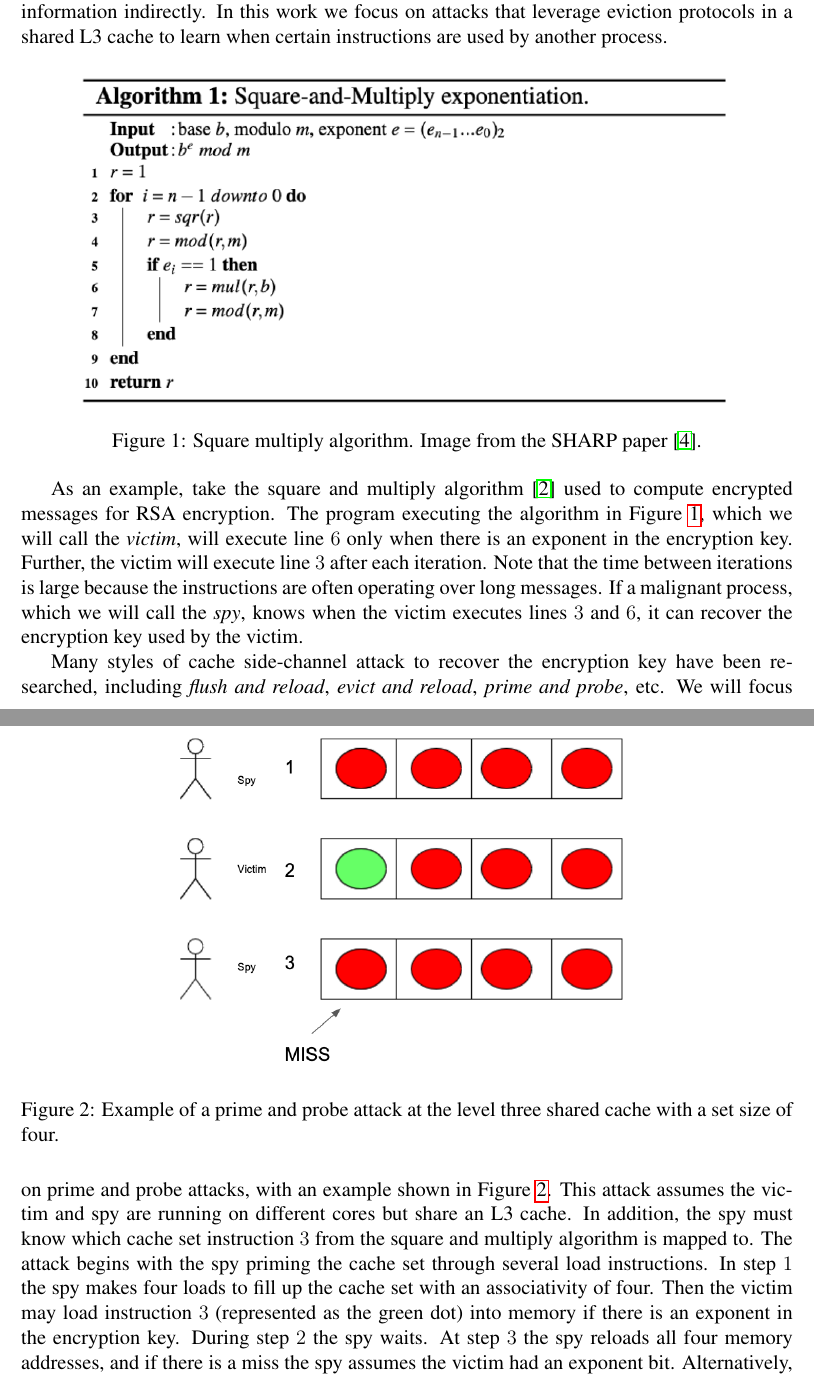
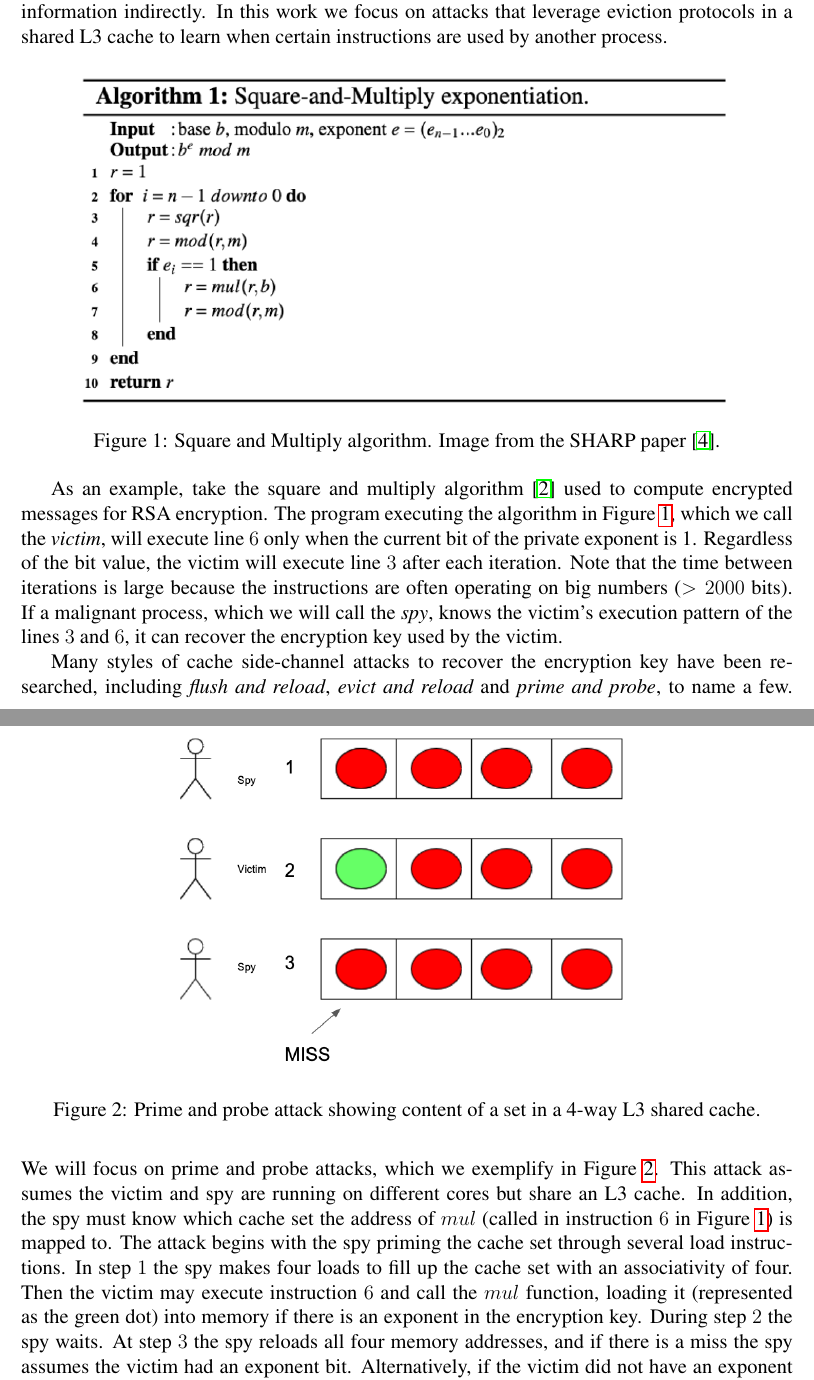
Before and after one commit to icemonster/mitigatingCacheSideChannels, a LaTeX document (writeup/cattack.tex): two parts of pages 1 and 2 of 8, joined at a grey line, cut so that both start at the same text. Compiled offline with pdfLaTeX.

Commit message:
Some updates on the report

```diff
--- a/writeup/cattack.tex
+++ b/writeup/cattack.tex
@@ -46,23 +46,23 @@ In this work we focus on attacks that leverage eviction protocols in a shared L3
 \begin{figure}[h]
 \centering
 \includegraphics[scale=0.9]{../presentation/sqm.png}
-\caption{Square multiply algorithm. Image from the SHARP paper~\cite{sharp}.}
+\caption{Square and Multiply algorithm. Image from the SHARP paper~\cite{sharp}.}
 \label{fig:sm}
 \end{figure}
 
 As an example, take the square and multiply algorithm~\cite{exp} used to compute encrypted messages for RSA encryption.
-The program executing the algorithm in Figure~\ref{fig:sm}, which we will call the {\it victim}, will execute line $6$ only when there is an exponent in the encryption key.
-Further, the victim will execute line $3$ after each iteration.
-Note that the time between iterations is large because the instructions are often operating over long messages.
-If a malignant process, which we will call the {\it spy}, knows when the victim executes lines $3$ and $6$, it can recover the encryption key used by the victim.
+The program executing the algorithm in Figure~\ref{fig:sm}, which we call the {\it victim}, will execute line $6$ only when the current bit of the private exponent is 1.
+Regardless of the bit value, the victim will execute line $3$ after each iteration.
+Note that the time between iterations is large because the instructions are often operating on big numbers ($> 2000$ bits).
+If a malignant process, which we will call the {\it spy}, knows the victim's execution pattern of the lines $3$ and $6$, it can recover the encryption key used by the victim.
 
-Many styles of cache side-channel attack to recover the encryption key have been researched, including {\it flush and reload}, {\it evict and reload}, {\it prime and probe}, etc.
-We will focus on prime and probe attacks, with an example shown in Figure~\ref{fig:pp}.
+Many styles of cache side-channel attacks to recover the encryption key have been researched, including {\it flush and reload}, {\it evict and reload} and {\it prime and probe}, to name a few.
+We will focus on prime and probe attacks, which we exemplify in Figure~\ref{fig:pp}.
 This attack assumes the victim and spy are running on different cores but share an L3 cache.
-In addition, the spy must know which cache set instruction $3$ from the square and multiply algorithm is mapped to.
+In addition, the spy must know which cache set the address of $mul$ (called in instruction $6$ in Figure~\ref{fig:sm}) is mapped to.
 The attack begins with the spy priming the cache set through several load instructions.
 In step $1$ the spy makes four loads to fill up the cache set with an associativity of four.
-Then the victim may load instruction $3$ (represented as the green dot) into memory if there is an exponent in the encryption key.
+Then the victim may execute instruction $6$ and call the $mul$ function, loading it (represented as the green dot) into memory if there is an exponent in the encryption key.
 During step $2$ the spy waits.
 At step $3$ the spy reloads all four memory addresses, and if there is a miss the spy assumes the victim had an exponent bit.
 Alternatively, if the victim did not have an exponent bit the spy should have all hits.
@@ -79,7 +79,7 @@ We do not focus on these platform specific numbers, and instead model our attack
 \begin{figure}[t]
 \centering
 \includegraphics[scale=0.8]{../presentation/cattack.png}
-\caption{Example of a prime and probe attack at the level three shared cache with a set size of four.}
+\caption{Prime and probe attack showing content of a set in a 4-way L3 shared cache.}
 \label{fig:pp}
 \end{figure}
 
```
Also changed, not shown: writeup/cattack.tex (2 more changed lines).
